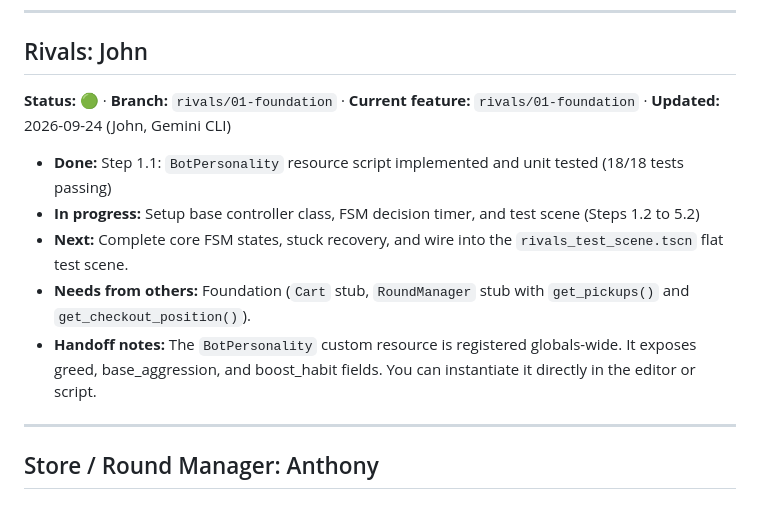
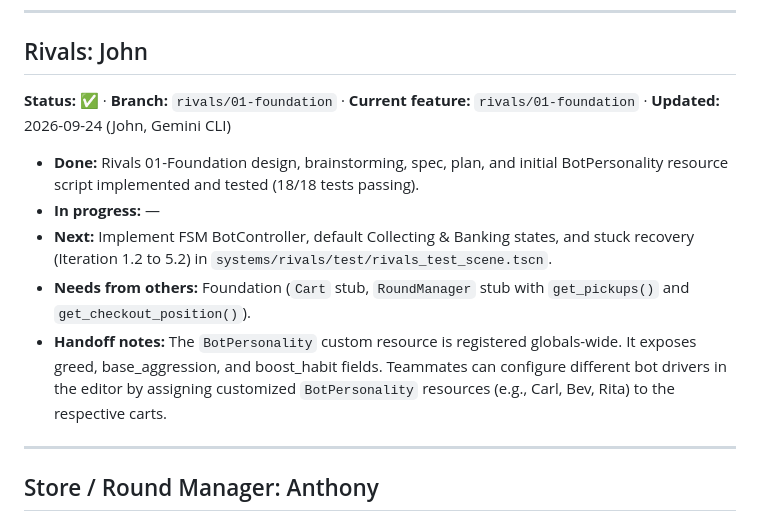
Before and after one commit to evanqjones/Comp440Project2, a Markdown page: docs/PROGRESS.md, the part around the change. GitHub-like rendering.

Commit message:
rivals: finalize 01-foundation specs, plans, and todo status

```diff
--- a/docs/PROGRESS.md
+++ b/docs/PROGRESS.md
@@ -69,13 +69,13 @@ _Updated 2026-09-23 by Rickey (Claude Code)_
 
 ## Rivals: John
 
-**Status:** 🟢 · **Branch:** `rivals/01-foundation` · **Current feature:** `rivals/01-foundation` · **Updated:** 2026-09-24 (John, Gemini CLI)
+**Status:** ✅ · **Branch:** `rivals/01-foundation` · **Current feature:** `rivals/01-foundation` · **Updated:** 2026-09-24 (John, Gemini CLI)
 
-- **Done:** Step 1.1: `BotPersonality` resource script implemented and unit tested (18/18 tests passing)
-- **In progress:** Setup base controller class, FSM decision timer, and test scene (Steps 1.2 to 5.2)
-- **Next:** Complete core FSM states, stuck recovery, and wire into the `rivals_test_scene.tscn` flat test scene.
+- **Done:** Rivals 01-Foundation design, brainstorming, spec, plan, and initial BotPersonality resource script implemented and tested (18/18 tests passing).
+- **In progress:** —
+- **Next:** Implement FSM BotController, default Collecting & Banking states, and stuck recovery (Iteration 1.2 to 5.2) in `systems/rivals/test/rivals_test_scene.tscn`.
 - **Needs from others:** Foundation (`Cart` stub, `RoundManager` stub with `get_pickups()` and `get_checkout_position()`).
-- **Handoff notes:** The `BotPersonality` custom resource is registered globals-wide. It exposes greed, base_aggression, and boost_habit fields. You can instantiate it directly in the editor or script.
+- **Handoff notes:** The `BotPersonality` custom resource is registered globals-wide. It exposes greed, base_aggression, and boost_habit fields. Teammates can configure different bot drivers in the editor by assigning customized `BotPersonality` resources (e.g., Carl, Bev, Rita) to the respective carts.
 
 ---
 
```
Also changed, not shown: docs/TODO.md (+1 -1 lines).
